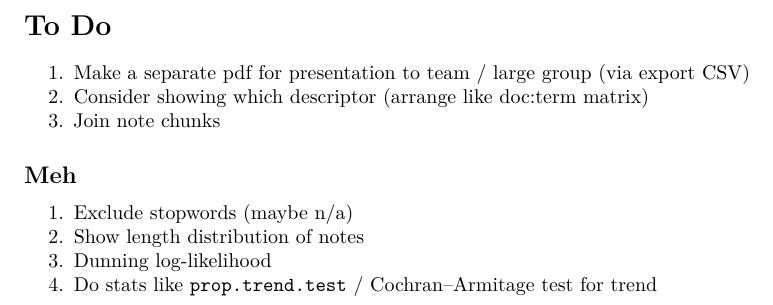
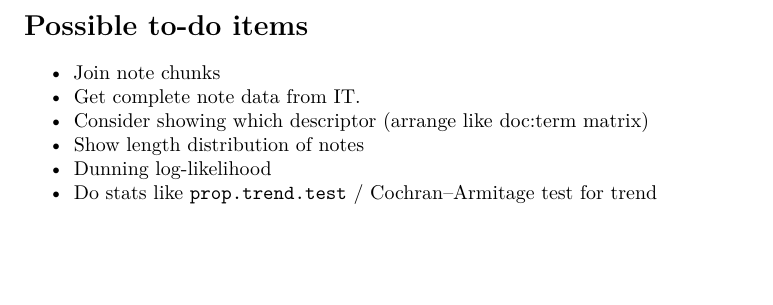
Before and after one commit to zimolzak/datathon-2022, an R Markdown document (main.Rmd): part of page 5 of 5, cut at the place of the change, the shorter picture padded with empty space. Rendered offline with R 4.5, knitr and Pandoc, then LaTeX, with nearby package versions; some code elsewhere in the file could not run offline.

Commit message:
Minor filename & readability changes.

```diff
--- a/main.Rmd
+++ b/main.Rmd
@@ -353,15 +355,11 @@ rbind(x, b.w.ratio) %>% kable()
 
 More AA when negativity = 1, fewer when = 2.
 
-# To Do
+# Possible to-do items
 
-1.  Make a separate pdf for presentation to team / large group (via export CSV)
-2.  Consider showing which descriptor (arrange like doc:term matrix)
-3.  Join note chunks
-
-## Meh
-
-1.  Exclude stopwords (maybe n/a)
-2.  Show length distribution of notes
-3.  Dunning log-likelihood
-4.  Do stats like `prop.trend.test` / Cochran--Armitage test for trend
+-  Join note chunks
+-  Get complete note data from IT.
+-  Consider showing which descriptor (arrange like doc:term matrix)
+-  Show length distribution of notes
+-  Dunning log-likelihood
+-  Do stats like `prop.trend.test` / Cochran--Armitage test for trend
```
Also changed, not shown: main.Rmd (8 more changed lines).
